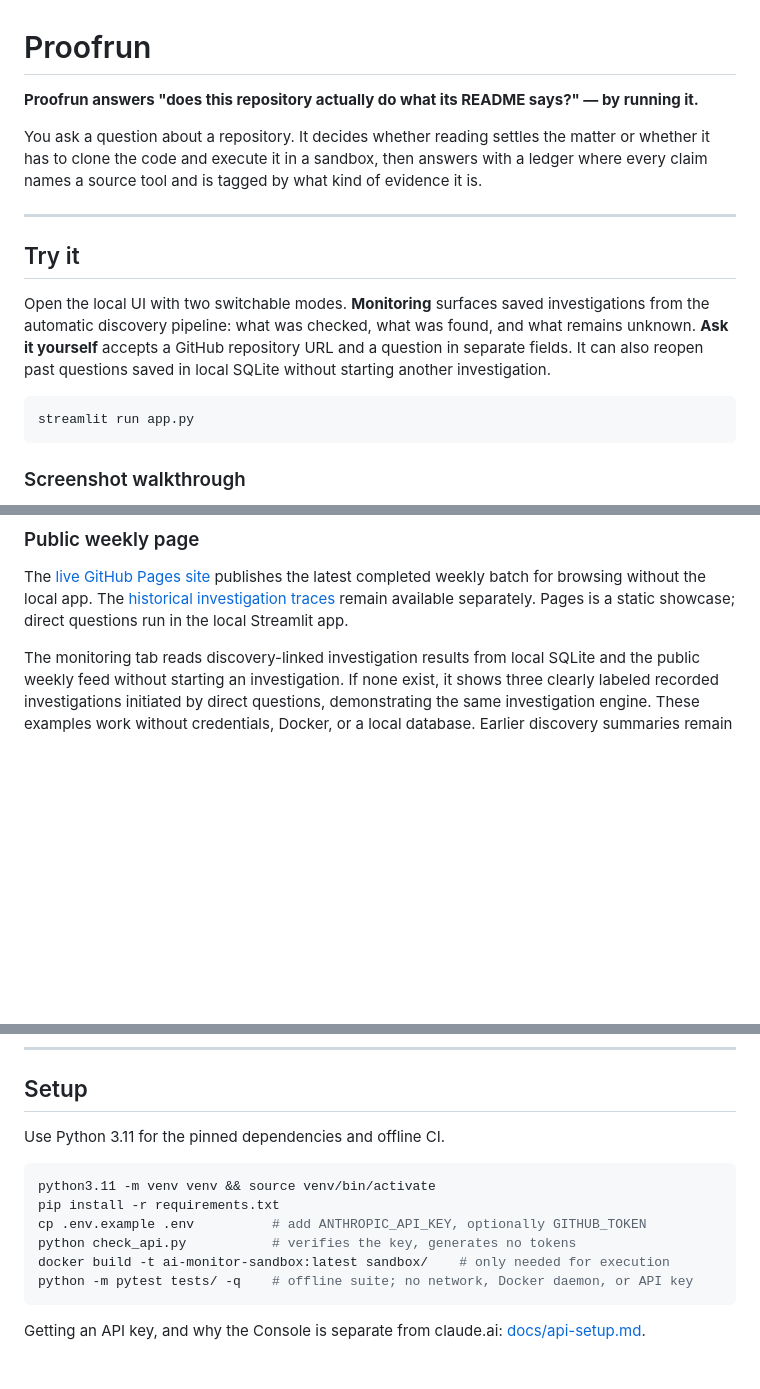
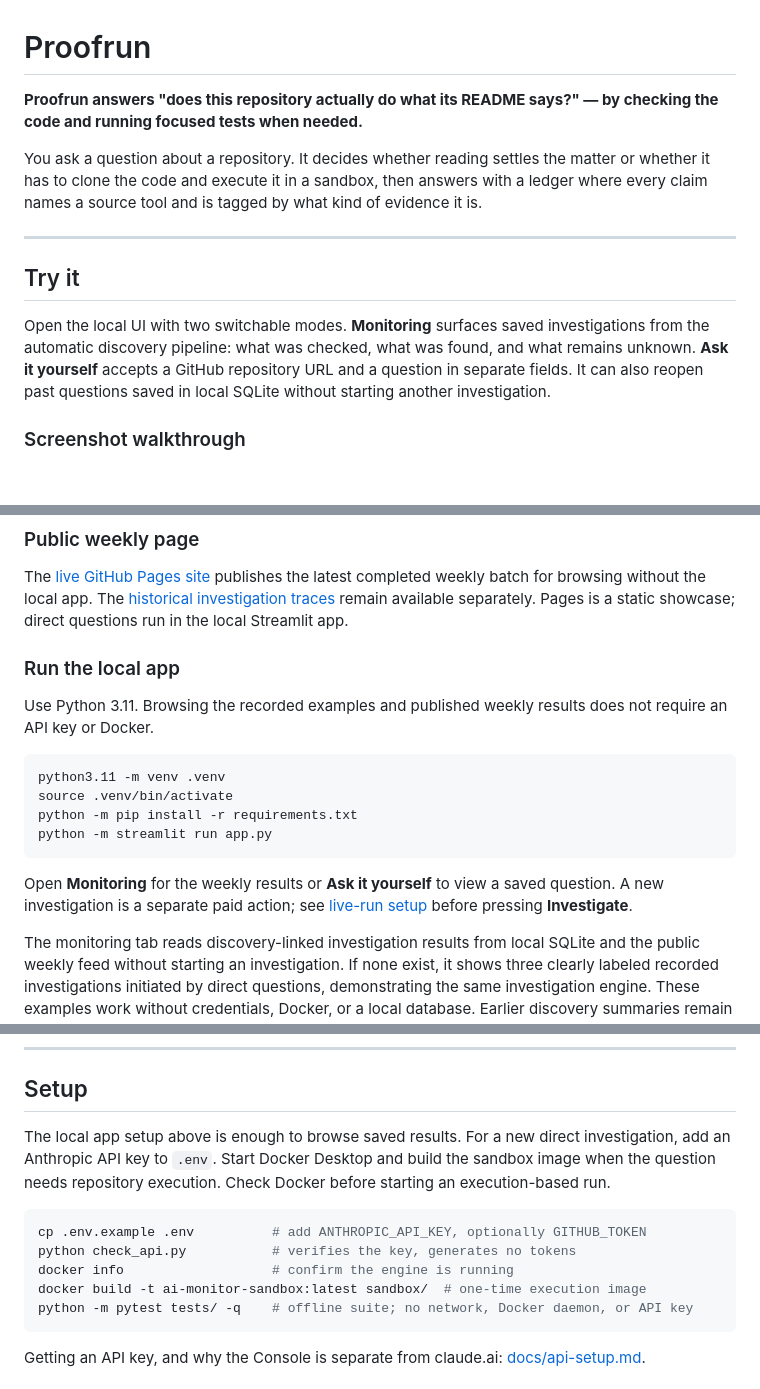
Before and after one commit to Ashvanth11/proofrun, a Markdown page: README.md, 3 parts joined by grey strips. Drawn GitHub-style; blank space fills up the shorter version.

Commit message:
Finish portfolio setup and release notes

````diff
--- a/README.md
+++ b/README.md
@@ -1,7 +1,7 @@
 # Proofrun
 
-**Proofrun answers "does this repository actually do what its README says?" — by
-running it.**
+**Proofrun answers "does this repository actually do what its README says?" —
+by checking the code and running focused tests when needed.**
 
 You ask a question about a repository. It decides whether reading settles the
 matter or whether it has to clone the code and execute it in a sandbox, then
@@ -17,10 +17,6 @@ investigations from the automatic discovery pipeline: what was checked, what
 was found, and what remains unknown. **Ask it yourself** accepts a GitHub
 repository URL and a question in separate fields. It can also reopen past
 questions saved in local SQLite without starting another investigation.
-
-```bash
-streamlit run app.py
-```
 
 ### Screenshot walkthrough
 
@@ -52,6 +48,22 @@ the latest completed weekly batch for browsing without the local app. The
 [historical investigation traces](https://ashvanth11.github.io/proofrun/history.html)
 remain available separately. Pages is a static showcase; direct questions run
 in the local Streamlit app.
+
+### Run the local app
+
+Use Python 3.11. Browsing the recorded examples and published weekly results
+does not require an API key or Docker.
+
+```bash
+python3.11 -m venv .venv
+source .venv/bin/activate
+python -m pip install -r requirements.txt
+python -m streamlit run app.py
+```
+
+Open **Monitoring** for the weekly results or **Ask it yourself** to view a
+saved question. A new investigation is a separate paid action; see
+[live-run setup](#setup) before pressing **Investigate**.
 
 The monitoring tab reads discovery-linked investigation results from local
 SQLite and the public weekly feed without starting an investigation. If none
@@ -278,14 +290,16 @@ allowances for these but is not a guaranteed total-spend limit.
 
 ## Setup
 
-Use Python 3.11 for the pinned dependencies and offline CI.
+The local app setup above is enough to browse saved results. For a new direct
+investigation, add an Anthropic API key to `.env`. Start Docker Desktop and
+build the sandbox image when the question needs repository execution. Check
+Docker before starting an execution-based run.
 
 ```bash
-python3.11 -m venv venv && source venv/bin/activate
-pip install -r requirements.txt
 cp .env.example .env          # add ANTHROPIC_API_KEY, optionally GITHUB_TOKEN
 python check_api.py           # verifies the key, generates no tokens
-docker build -t ai-monitor-sandbox:latest sandbox/    # only needed for execution
+docker info                   # confirm the engine is running
+docker build -t ai-monitor-sandbox:latest sandbox/  # one-time execution image
 python -m pytest tests/ -q    # offline suite; no network, Docker daemon, or API key
 ```
 
````
Also changed, not shown: other parts of README.md (+2 -1 lines), docs/release-notes.md (added, +23 -0 lines).
